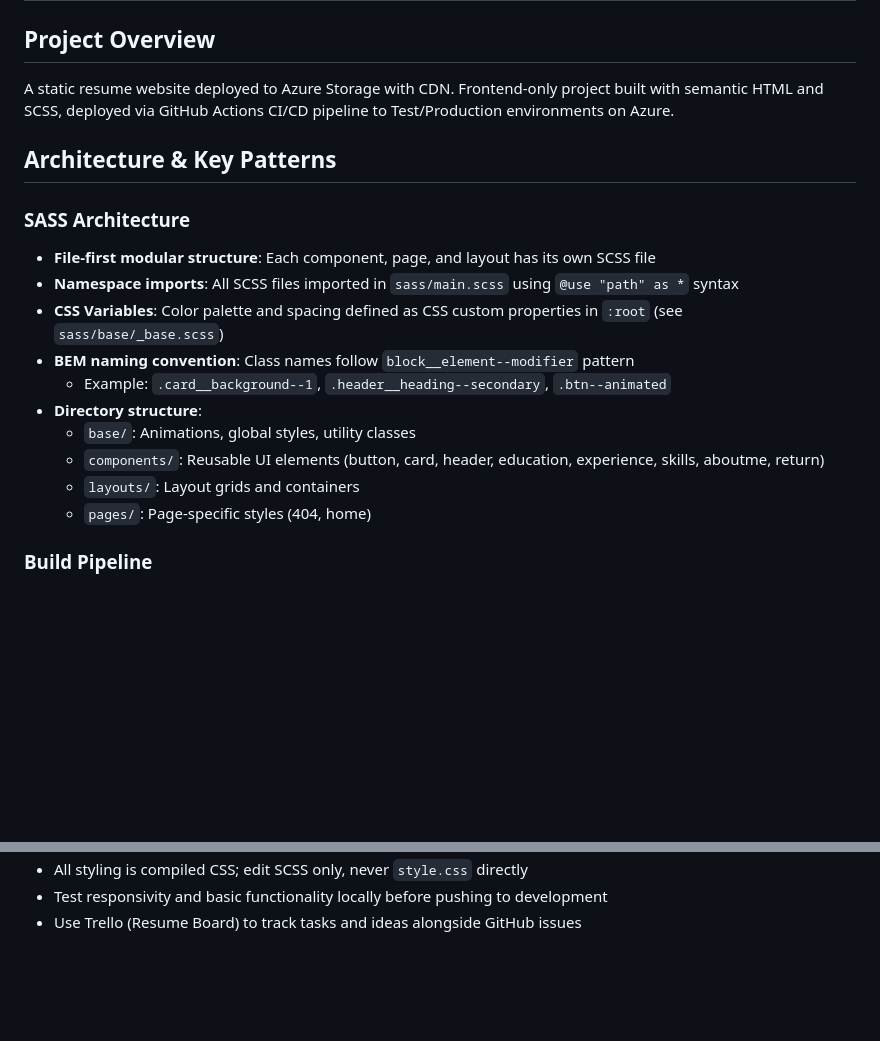
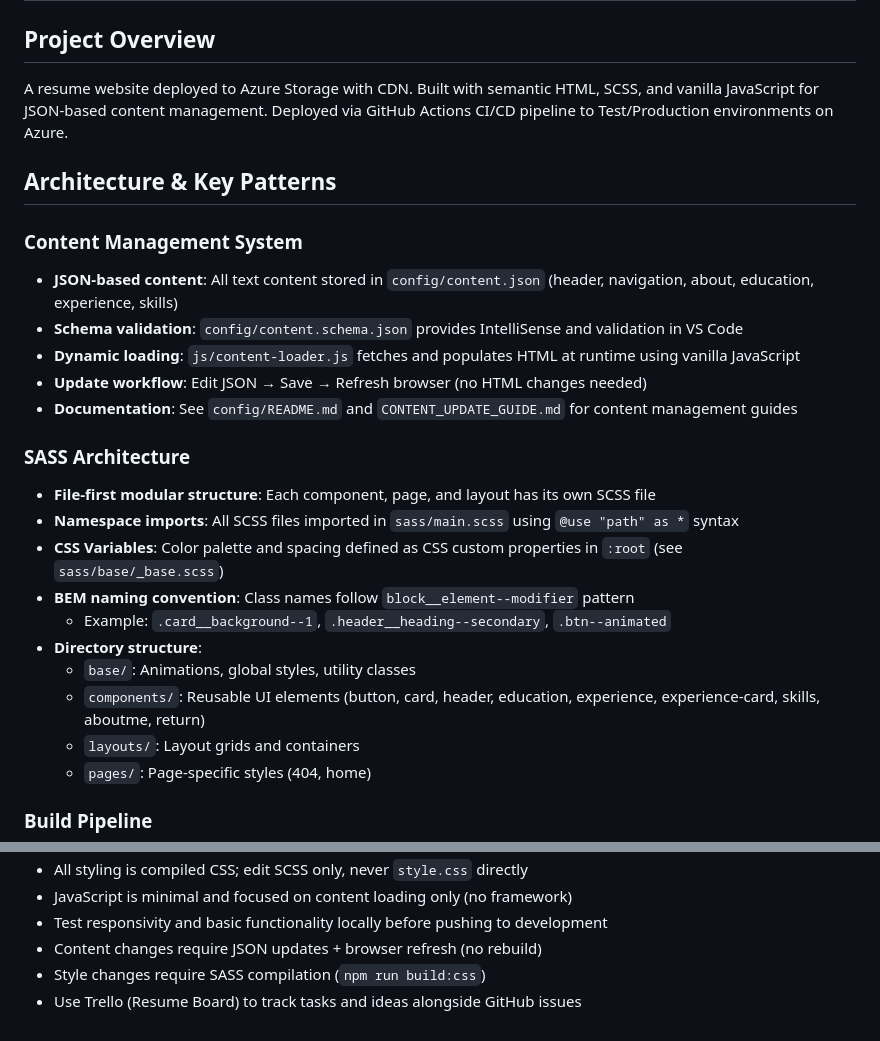
Before and after one commit to richard-uzik-accenture/Resume, a Markdown page: .github/copilot-instructions.md, 2 parts joined by grey strips. GitHub-like rendering; blank space fills up the shorter version.

```diff
--- a/.github/copilot-instructions.md
+++ b/.github/copilot-instructions.md
@@ -1,9 +1,16 @@
 # Resume Website - AI Agent Instructions
 
 ## Project Overview
-A static resume website deployed to Azure Storage with CDN. Frontend-only project built with semantic HTML and SCSS, deployed via GitHub Actions CI/CD pipeline to Test/Production environments on Azure.
+A resume website deployed to Azure Storage with CDN. Built with semantic HTML, SCSS, and vanilla JavaScript for JSON-based content management. Deployed via GitHub Actions CI/CD pipeline to Test/Production environments on Azure.
 
 ## Architecture & Key Patterns
+
+### Content Management System
+- **JSON-based content**: All text content stored in `config/content.json` (header, navigation, about, education, experience, skills)
+- **Schema validation**: `config/content.schema.json` provides IntelliSense and validation in VS Code
+- **Dynamic loading**: `js/content-loader.js` fetches and populates HTML at runtime using vanilla JavaScript
+- **Update workflow**: Edit JSON → Save → Refresh browser (no HTML changes needed)
+- **Documentation**: See `config/README.md` and `CONTENT_UPDATE_GUIDE.md` for content management guides
 
 ### SASS Architecture
 - **File-first modular structure**: Each component, page, and layout has its own SCSS file
@@ -13,7 +20,7 @@ A static resume website deployed to Azure Storage with CDN. Frontend-only projec
   - Example: `.card__background--1`, `.header__heading--secondary`, `.btn--animated`
 - **Directory structure**:
   - `base/`: Animations, global styles, utility classes
-  - `components/`: Reusable UI elements (button, card, header, education, experience, skills, aboutme, return)
+  - `components/`: Reusable UI elements (button, card, header, education, experience, experience-card, skills, aboutme, return)
   - `layouts/`: Layout grids and containers
   - `pages/`: Page-specific styles (404, home)
 
@@ -95,3 +147,6 @@ A static resume website deployed to Azure Storage with CDN. Frontend-only projec
 - All styling is compiled CSS; edit SCSS only, never `style.css` directly
+- JavaScript is minimal and focused on content loading only (no framework)
 - Test responsivity and basic functionality locally before pushing to development
+- Content changes require JSON updates + browser refresh (no rebuild)
+- Style changes require SASS compilation (`npm run build:css`)
 - Use Trello (Resume Board) to track tasks and ideas alongside GitHub issues
```
Also changed, not shown: other parts of .github/copilot-instructions.md (+47 -2 lines).
